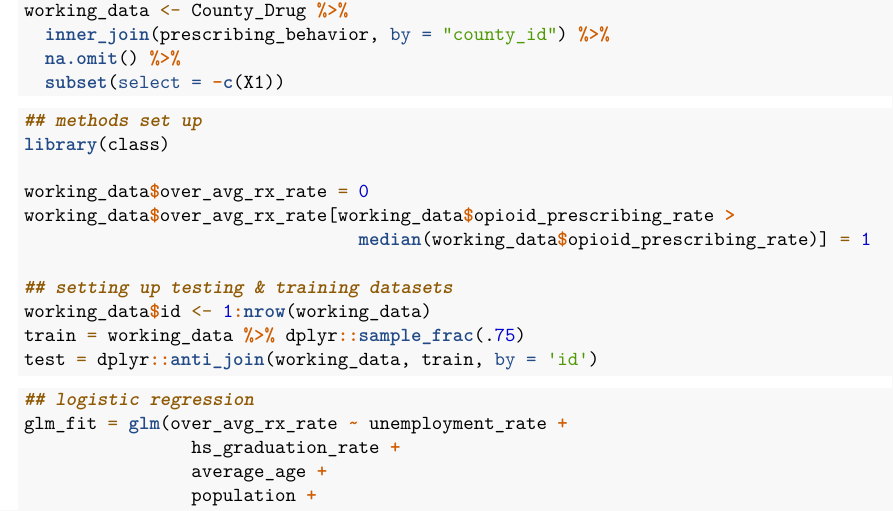
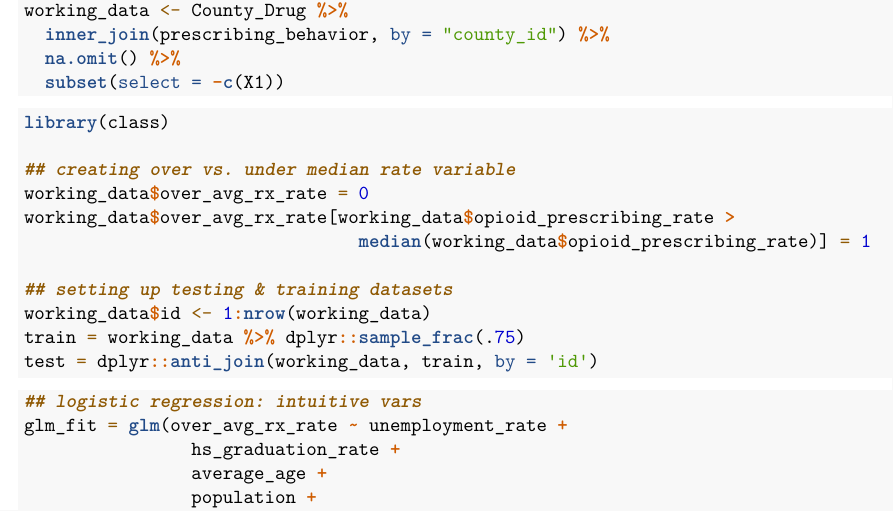
Before and after one commit to jybaran/country_drug, an R Markdown document (Narrative Code.Rmd): part of page 1 of 7, cut so that both start at the same text. Rendered offline with R 4.5, knitr and Pandoc, then LaTeX, with nearby package versions; some code elsewhere in the file could not run offline; common packages that the code uses without loading them are loaded.

Commit message:
Commenting code.

````diff
--- a/Narrative Code.Rmd
+++ b/Narrative Code.Rmd
@@ -32,9 +32,9 @@ working_data <- County_Drug %>%
 ```
 
 ```{r, eval = FALSE}
-## methods set up
 library(class)
 
+## creating over vs. under median rate variable
 working_data$over_avg_rx_rate = 0
 working_data$over_avg_rx_rate[working_data$opioid_prescribing_rate >
                                 median(working_data$opioid_prescribing_rate)] = 1
@@ -47,7 +47,7 @@ test = dplyr::anti_join(working_data, train, by = 'id')
 ```
 
 ```{r, eval = FALSE}
-## logistic regression
+## logistic regression: intuitive vars
 glm_fit = glm(over_avg_rx_rate ~ unemployment_rate +
                 hs_graduation_rate +
                 average_age +
````
